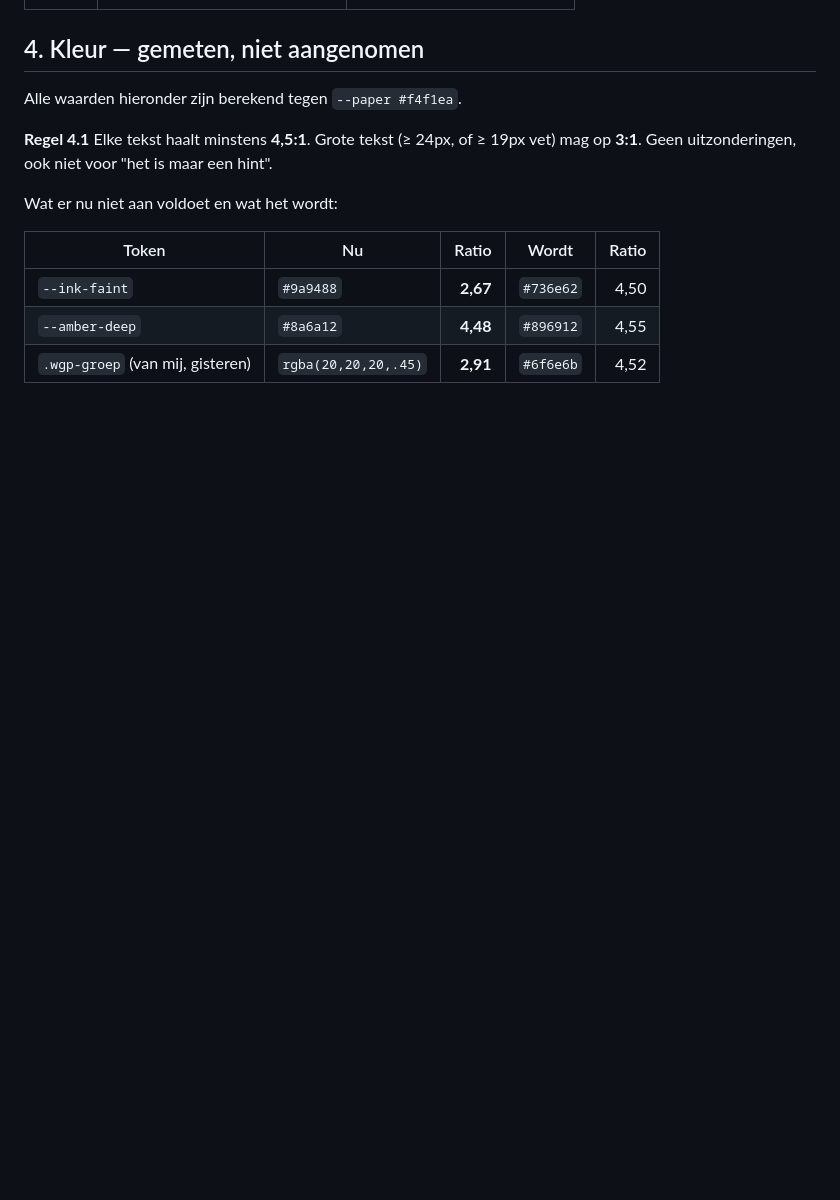
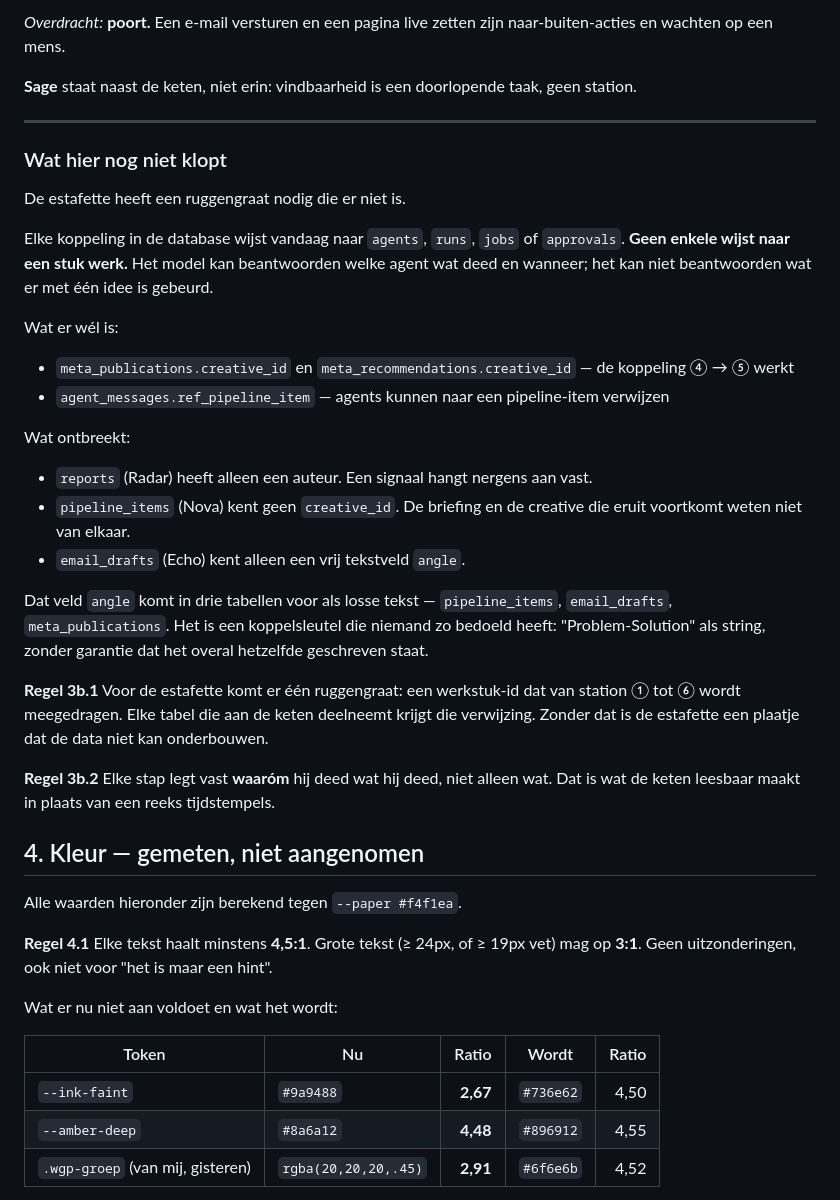
Before and after one commit to Wellshave/wellshave-marketing, a Markdown page: platform/docs/ONTWERPCONTRACT.md, the part around one of its changes. Drawn GitHub-style; blank space fills up the shorter version.

```diff
--- a/platform/docs/ONTWERPCONTRACT.md
+++ b/platform/docs/ONTWERPCONTRACT.md
@@ -119,3 +211,46 @@ volledig:
+*Overdracht:* **poort.** Een e-mail versturen en een pagina live zetten zijn
+naar-buiten-acties en wachten op een mens.
+
+**Sage** staat naast de keten, niet erin: vindbaarheid is een doorlopende taak,
+geen station.
+
+---
+
+### Wat hier nog niet klopt
+
+De estafette heeft een ruggengraat nodig die er niet is.
+
+Elke koppeling in de database wijst vandaag naar `agents`, `runs`, `jobs` of
+`approvals`. **Geen enkele wijst naar een stuk werk.** Het model kan beantwoorden
+welke agent wat deed en wanneer; het kan niet beantwoorden wat er met één idee is
+gebeurd.
+
+Wat er wél is:
+
+- `meta_publications.creative_id` en `meta_recommendations.creative_id` — de
+  koppeling ④ → ⑤ werkt
+- `agent_messages.ref_pipeline_item` — agents kunnen naar een pipeline-item
+  verwijzen
+
+Wat ontbreekt:
+
+- `reports` (Radar) heeft alleen een auteur. Een signaal hangt nergens aan vast.
+- `pipeline_items` (Nova) kent geen `creative_id`. De briefing en de creative die
+  eruit voortkomt weten niet van elkaar.
+- `email_drafts` (Echo) kent alleen een vrij tekstveld `angle`.
+
+Dat veld `angle` komt in drie tabellen voor als losse tekst — `pipeline_items`,
+`email_drafts`, `meta_publications`. Het is een koppelsleutel die niemand zo
+bedoeld heeft: "Problem-Solution" als string, zonder garantie dat het overal
+hetzelfde geschreven staat.
+
+**Regel 3b.1** Voor de estafette komt er één ruggengraat: een werkstuk-id dat van
+station ① tot ⑥ wordt meegedragen. Elke tabel die aan de keten deelneemt krijgt
+die verwijzing. Zonder dat is de estafette een plaatje dat de data niet kan
+onderbouwen.
+
+**Regel 3b.2** Elke stap legt vast **waaróm** hij deed wat hij deed, niet alleen
+wat. Dat is wat de keten leesbaar maakt in plaats van een reeks tijdstempels.
 
 ## 4. Kleur — gemeten, niet aangenomen
 
```
Also changed, not shown: other parts of platform/docs/ONTWERPCONTRACT.md (+92 -0 lines).
